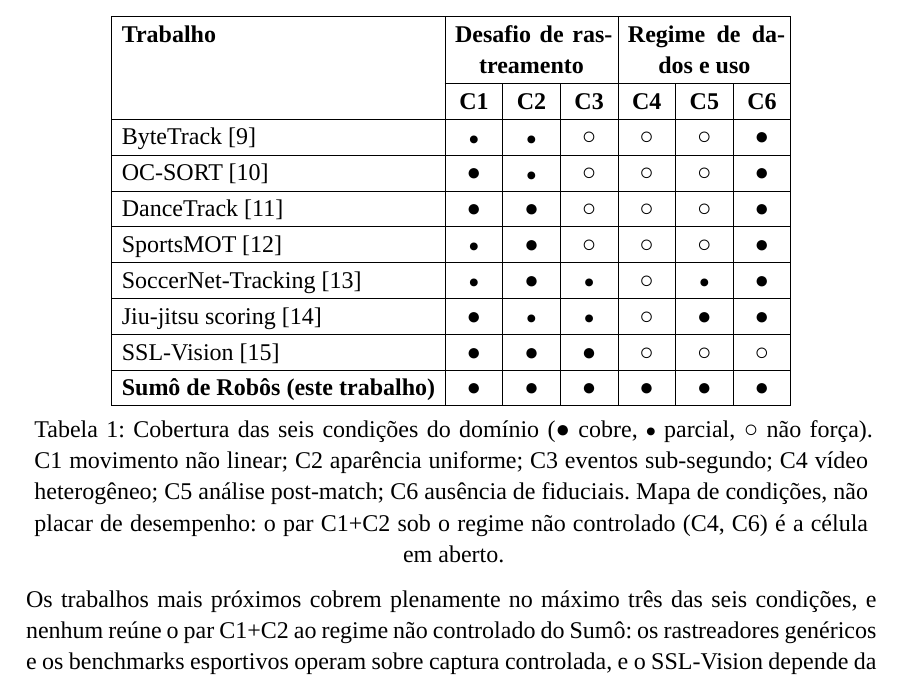
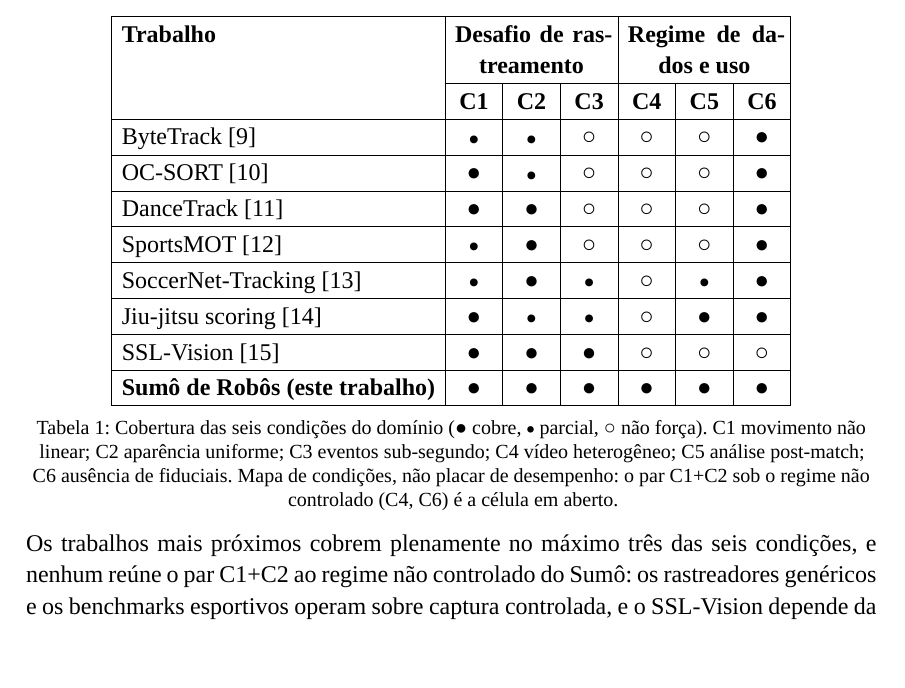
Before and after one commit to Eduardo-Barreto/Kanshigan, a Typst document (docs/paper-sbc/main.typ, which reads docs/paper-sbc/sbc-template.typ): part of page 6 of 18 before the commit and part of page 6 of 17 after it, cut so that both start at the same text, the shorter picture padded with empty space. Compiled offline with Typst 0.15; a missing font is replaced by an installed copy or a similar font.

Commit message:
fix(paper-sbc): style figure and table captions distinctly from body text

```diff
--- a/docs/paper-sbc/sbc-template.typ
+++ b/docs/paper-sbc/sbc-template.typ
@@ -17,6 +17,14 @@
   set par(justify: true, leading: 0.65em, first-line-indent: 1.25em)
 
   set heading(numbering: "1.1.")
+  // Figure and table captions: smaller than body, centered, not justified, so they
+  // read as captions ("Tabela 1: ...") instead of blending into the running text.
+  show figure.caption: it => block(width: 100%, {
+    set text(size: 10pt)
+    set par(justify: false, first-line-indent: 0pt, leading: 0.55em)
+    align(center, it)
+  })
+  show figure: set block(breakable: false)
   // Emit the heading as a block so it breaks from the surrounding paragraph and
   // gets its own spacing; returning inline content would glue it to the previous text.
   show heading: it => block(above: 1.2em, below: 0.8em, {
```
